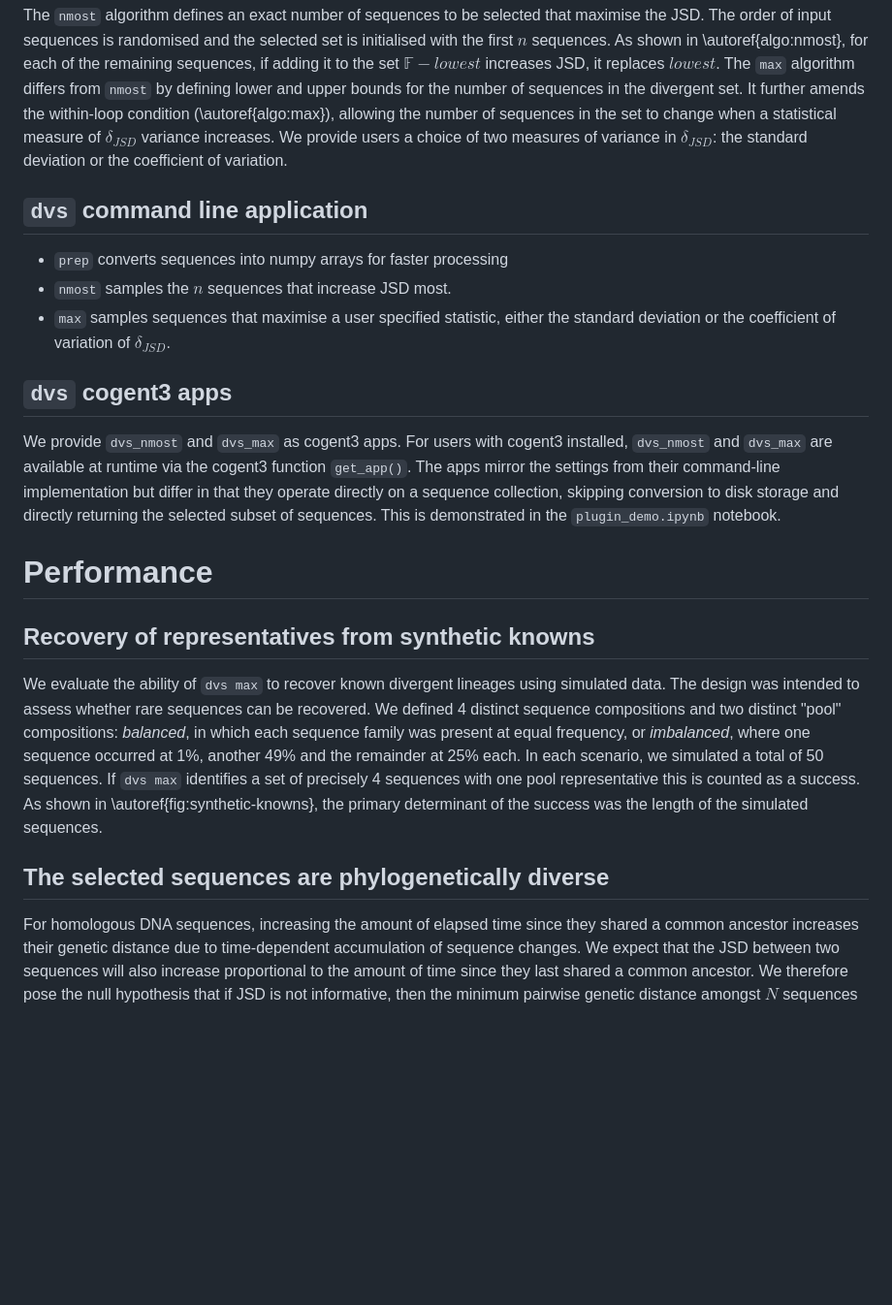
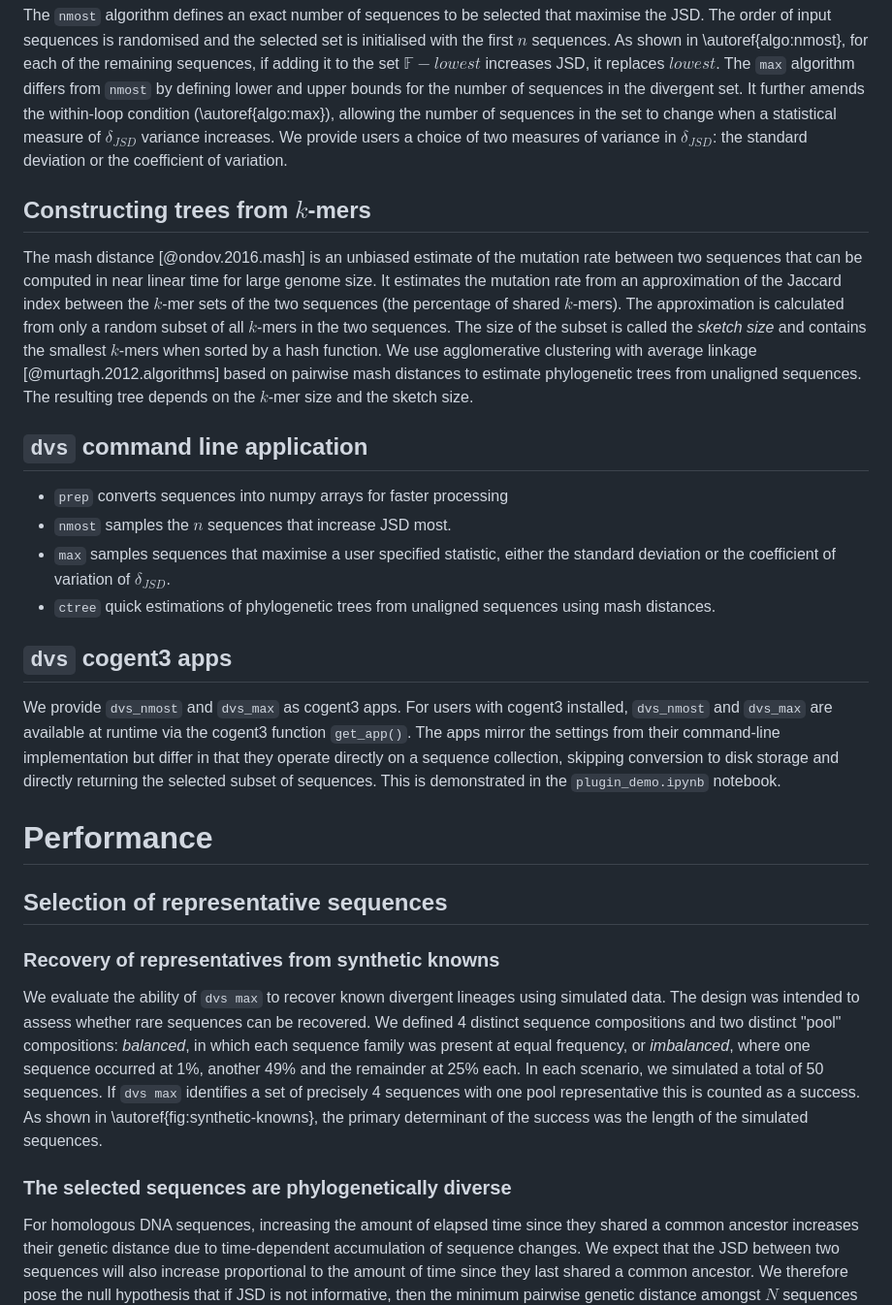
Before and after one commit to GavinHuttley/DiverseSeqPaper, a Markdown page: paper/paper.md, the part around the change printed below. Shown: that part at 97% size. Rendered like a GitHub page; blank space fills up the shorter version.

```diff
--- a/paper/paper.md
+++ b/paper/paper.md
@@ -83,11 +87,20 @@ The `prep` sub-command converts plain text sequence data into an on-disk storage
 
 The `nmost` algorithm defines an exact number of sequences to be selected that maximise the JSD. The order of input sequences is randomised and the selected set is initialised with the first $n$ sequences. As shown in \autoref{algo:nmost}, for each of the remaining sequences, if adding it to the set $\mathbb{F} - {lowest}$ increases JSD, it replaces $lowest$. The `max` algorithm differs from `nmost` by defining lower and upper bounds for the number of sequences in the divergent set. It further amends the within-loop condition (\autoref{algo:max}), allowing the number of sequences in the set to change when a statistical measure of $\delta_{JSD}$ variance increases. We provide users a choice of two measures of variance in $\delta_{JSD}$: the standard deviation or the coefficient of variation.
 
+## Constructing trees from $k$-mers
+
+The mash distance [@ondov.2016.mash] is an unbiased estimate of the mutation rate between two sequences that can
+be computed in near linear time for large genome size. It estimates the mutation rate from an approximation of the
+Jaccard index between the $k$-mer sets of the two sequences (the percentage of shared $k$-mers). The approximation
+is calculated from only a random subset of all $k$-mers in the two sequences. The size of the subset is called
+the *sketch size* and contains the smallest $k$-mers when sorted by a hash function. We use agglomerative clustering with average linkage [@murtagh.2012.algorithms] based on pairwise mash distances to estimate phylogenetic trees from unaligned sequences. The resulting tree depends on the $k$-mer size and the sketch size.
+
 ## `dvs` command line application
 
 - `prep` converts sequences into numpy arrays for faster processing
 - `nmost` samples the $n$ sequences that increase JSD most.
 - `max` samples sequences that maximise a user specified statistic, either the standard deviation or the coefficient of variation of $\delta_{JSD}$.
+- `ctree` quick estimations of phylogenetic trees from unaligned sequences using mash distances.
 
 ## `dvs` cogent3 apps
 
@@ -95,11 +108,12 @@ We provide `dvs_nmost` and `dvs_max` as cogent3 apps. For users with cogent3 ins
 
 # Performance
 
-## Recovery of representatives from synthetic knowns
+## Selection of representative sequences
+### Recovery of representatives from synthetic knowns
 
 We evaluate the ability of `dvs max` to recover known divergent lineages using simulated data. The design was intended to assess whether rare sequences can be recovered. We defined 4 distinct sequence compositions and two distinct "pool" compositions: *balanced*, in which each sequence family was present at equal frequency, or *imbalanced*, where one sequence occurred at 1%, another 49% and the remainder at 25% each. In each scenario, we simulated a total of 50 sequences. If `dvs max`  identifies a set of precisely 4 sequences with one pool representative this is counted as a success. As shown in \autoref{fig:synthetic-knowns}, the primary determinant of the success was the length of the simulated sequences.
 
-## The selected sequences are phylogenetically diverse
+### The selected sequences are phylogenetically diverse
 
 For homologous DNA sequences, increasing the amount of elapsed time since they shared a common ancestor increases their genetic distance due to time-dependent accumulation of  sequence changes. We expect that the JSD between two sequences will also increase proportional to the amount of time since they last shared a common ancestor. We therefore pose the null hypothesis that if JSD is not informative, then the minimum pairwise genetic distance amongst $N$ sequences chosen by `diverse_seq` will be approximately equal to the minimum pairwise genetic distance between a random selection of $N$ sequences. Under the alternate hypothesis that JSD is informative, the minimum genetic distance between sequences chosen by `diverse_seq` will be larger than between randomly selected sequences. We test this hypothesis using a resampling statistic [@sokal.1995, 808], estimating the probability of the algorithmic choice being consistent with the null hypothesis. This probability is calculated as the proportion of 1000 randomly selected sets of sequences whose minimum genetic distance was greater or equal to that obtained from the sequences chosen by `dvs max`. We further summarised the performance of the `dvs` commands as the percentage of loci which gave a $p$-value less than 0.05. A bigger percentage is better.
 
```
Also changed, not shown: other parts of paper/paper.md (+22 -40 lines).
